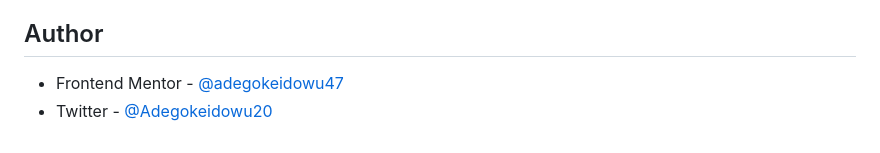
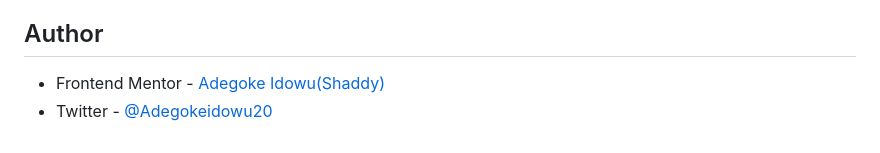
Before and after one commit to adegokeidowu47/four-card-feature-section, a Markdown page: README.md, the part around the change. GitHub-like rendering.

Commit message:
Updating the changes in readme file

```diff
--- a/README.md
+++ b/README.md
@@ -89,5 +89,5 @@ This is a solution to the [Four card feature section challenge on Frontend Mento
 - **[Resource 2](Niederst Robbins, Jennifer - Learning Web Design _ A Beginner’s Guide to HTML, CSS, JavaScript, and Web Graphics-O’Reilly Media (2018))** - A Beginner’s Guide to HTML, CSS, JavaScript, and Web Graphics by O’Reilly Media (2018) is an excellent textbook that greatly enhanced my understanding of the CSS Grid property and its various values. I highly recommend it to anyone still learning or seeking to strengthen their grasp of this concept.
 
 ## Author
-- Frontend Mentor - [@adegokeidowu47](https://www.frontendmentor.io/profile/@adegokeidowu47)
+- Frontend Mentor - [Adegoke Idowu(Shaddy)](https://www.frontendmentor.io/profile/adegokeidowu47)
 - Twitter - [@Adegokeidowu20](https://www.twitter.com/Adegokeidowu20)
```
